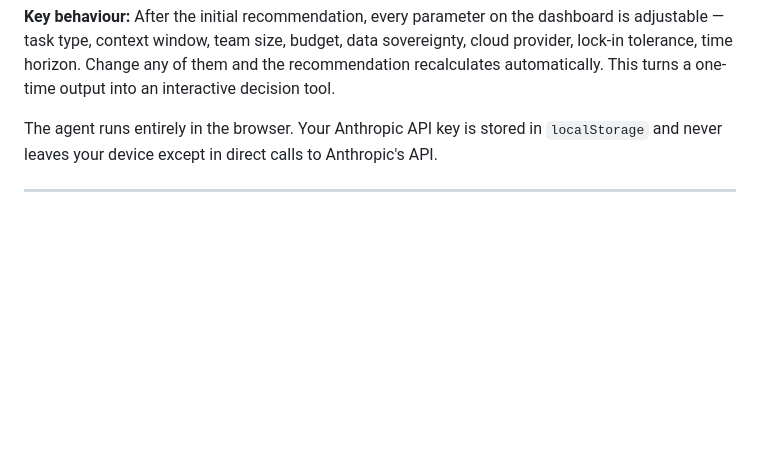
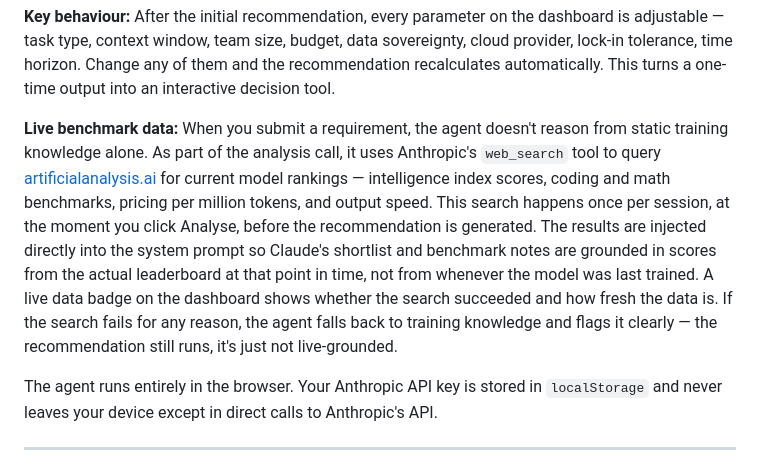
Before and after one commit to ramjoshionline/llm-selector, a Markdown page: README.md, the part around the change. Rendered like a GitHub page; blank space fills up the shorter version.

Commit message:
docs: expand 'What It Does' with live data fetch details

```diff
--- a/README.md
+++ b/README.md
@@ -30,6 +30,8 @@ LLM Selector is a single-page browser agent that takes one input — a plain-lan
 - Decision log you can paste directly into a requirements doc
 
 **Key behaviour:** After the initial recommendation, every parameter on the dashboard is adjustable — task type, context window, team size, budget, data sovereignty, cloud provider, lock-in tolerance, time horizon. Change any of them and the recommendation recalculates automatically. This turns a one-time output into an interactive decision tool.
+
+**Live benchmark data:** When you submit a requirement, the agent doesn't reason from static training knowledge alone. As part of the analysis call, it uses Anthropic's `web_search` tool to query [artificialanalysis.ai](https://artificialanalysis.ai) for current model rankings — intelligence index scores, coding and math benchmarks, pricing per million tokens, and output speed. This search happens once per session, at the moment you click Analyse, before the recommendation is generated. The results are injected directly into the system prompt so Claude's shortlist and benchmark notes are grounded in scores from the actual leaderboard at that point in time, not from whenever the model was last trained. A live data badge on the dashboard shows whether the search succeeded and how fresh the data is. If the search fails for any reason, the agent falls back to training knowledge and flags it clearly — the recommendation still runs, it's just not live-grounded.
 
 The agent runs entirely in the browser. Your Anthropic API key is stored in `localStorage` and never leaves your device except in direct calls to Anthropic's API.
 
```
